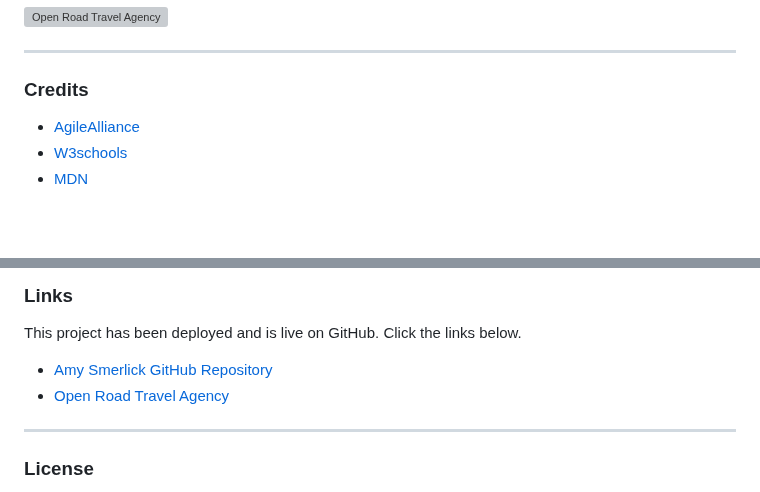
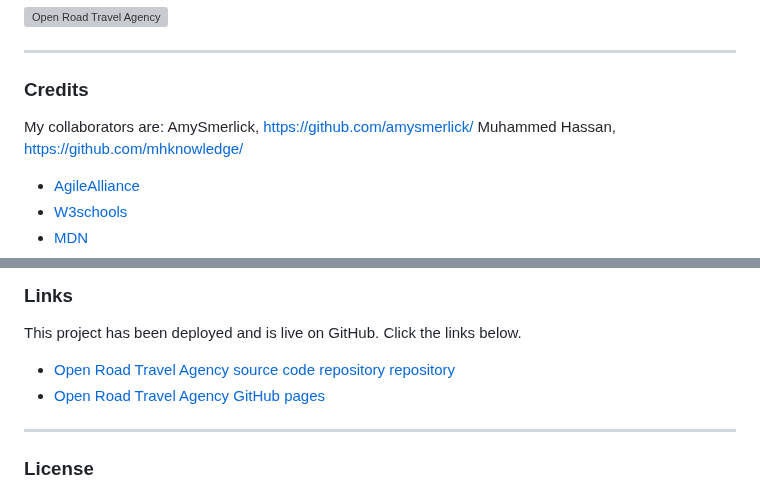
Before and after one commit to minprocess/Open-Road-Travel-Agency, a Markdown page: README.md, 2 parts joined by grey strips. Rendered like a GitHub page; blank space fills up the shorter version; grey boxes are pictures that could not be loaded.

```diff
--- a/README.md
+++ b/README.md
@@ -19,6 +19,10 @@ Open index.html in Chrome
 
 ***
 ### __Credits__
+My collaborators are:
+AmySmerlick, https://github.com/amysmerlick/
+Muhammed Hassan, https://github.com/mhknowledge/
+
 
 - [AgileAlliance](https://www.agilealliance.org/)
 - [W3schools](https://www.w3schools.com/)
@@ -39,8 +43,8 @@ Open index.html in Chrome
 
 This project has been deployed and is live on GitHub. Click the links below.
 
--  [Amy Smerlick GitHub Repository](https://github.com/amysmerlick)
--  [Open Road Travel Agency](https://amysmerlick.github.io/Open-Road-Travel-Agency/)
+-  [Open Road Travel Agency source code repository repository](https://github.com/minprocess/Open-Road-Travel-Agency)
+-  [Open Road Travel Agency GitHub pages](https://minprocess.github.io/Open-Road-Travel-Agency/)
 
 ***
 ### __License__
```
